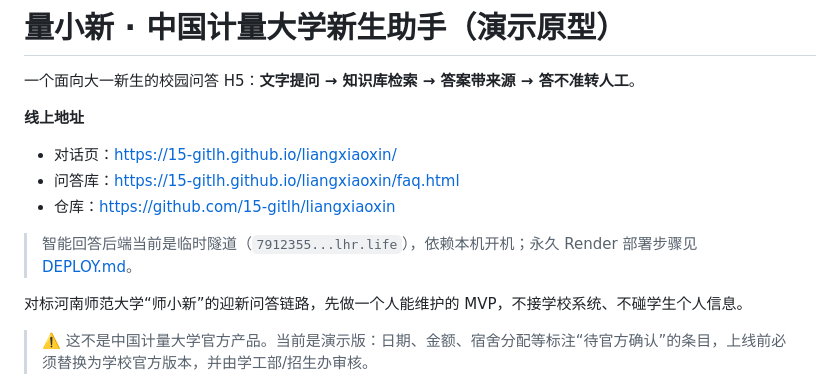
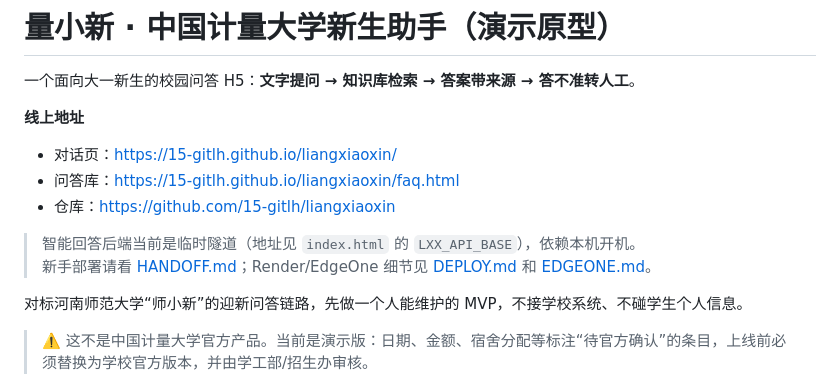
Before and after one commit to 15-gitlh/liangxiaoxin, a Markdown page: README.md, the part around the change. GitHub-like rendering.

```diff
--- a/README.md
+++ b/README.md
@@ -8,7 +8,8 @@
 - 问答库：https://15-gitlh.github.io/liangxiaoxin/faq.html
 - 仓库：https://github.com/15-gitlh/liangxiaoxin
 
-> 智能回答后端当前是临时隧道（`7912355...lhr.life`），依赖本机开机；永久 Render 部署步骤见 [DEPLOY.md](DEPLOY.md)。
+> 智能回答后端当前是临时隧道（地址见 `index.html` 的 `LXX_API_BASE`），依赖本机开机。
+> 新手部署请看 [HANDOFF.md](HANDOFF.md)；Render/EdgeOne 细节见 [DEPLOY.md](DEPLOY.md) 和 [EDGEONE.md](EDGEONE.md)。
 
 对标河南师范大学“师小新”的迎新问答链路，先做一个人能维护的 MVP，不接学校系统、不碰学生个人信息。
 
```
Also changed, not shown: HANDOFF.md (added, +248 -0 lines).
